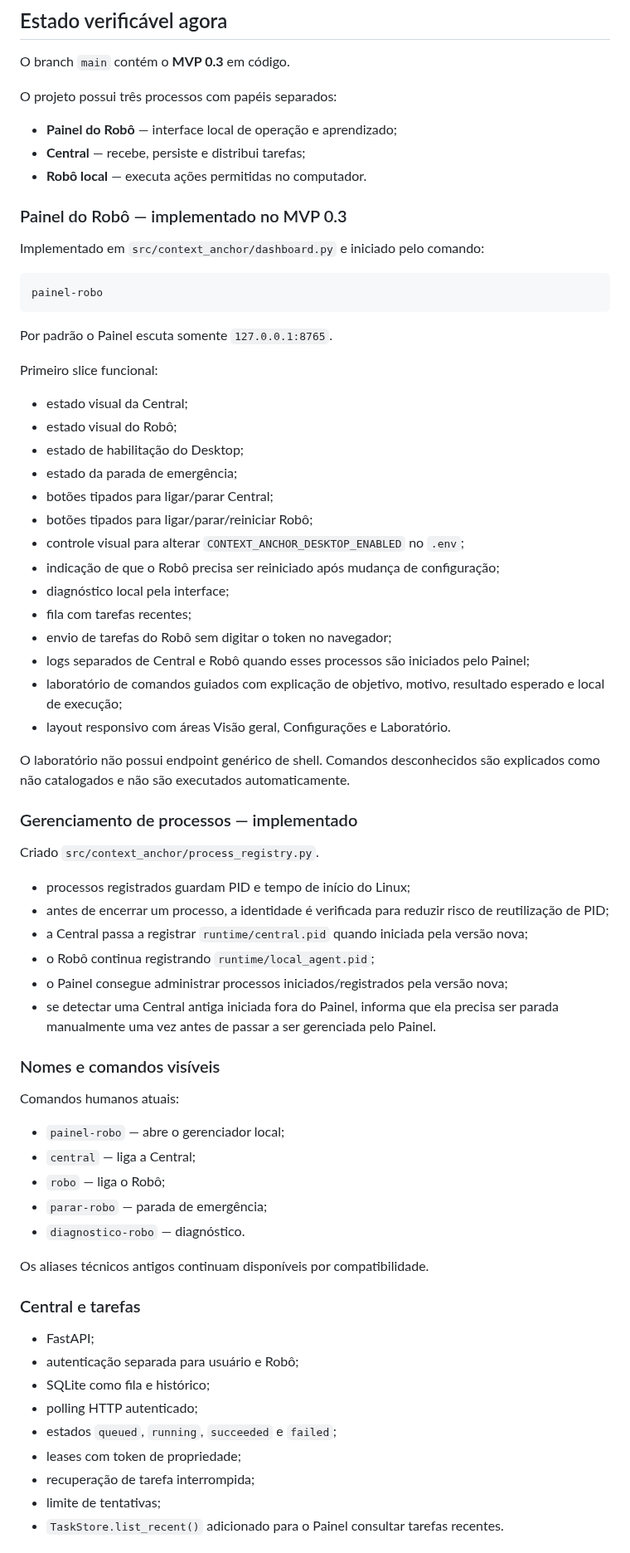
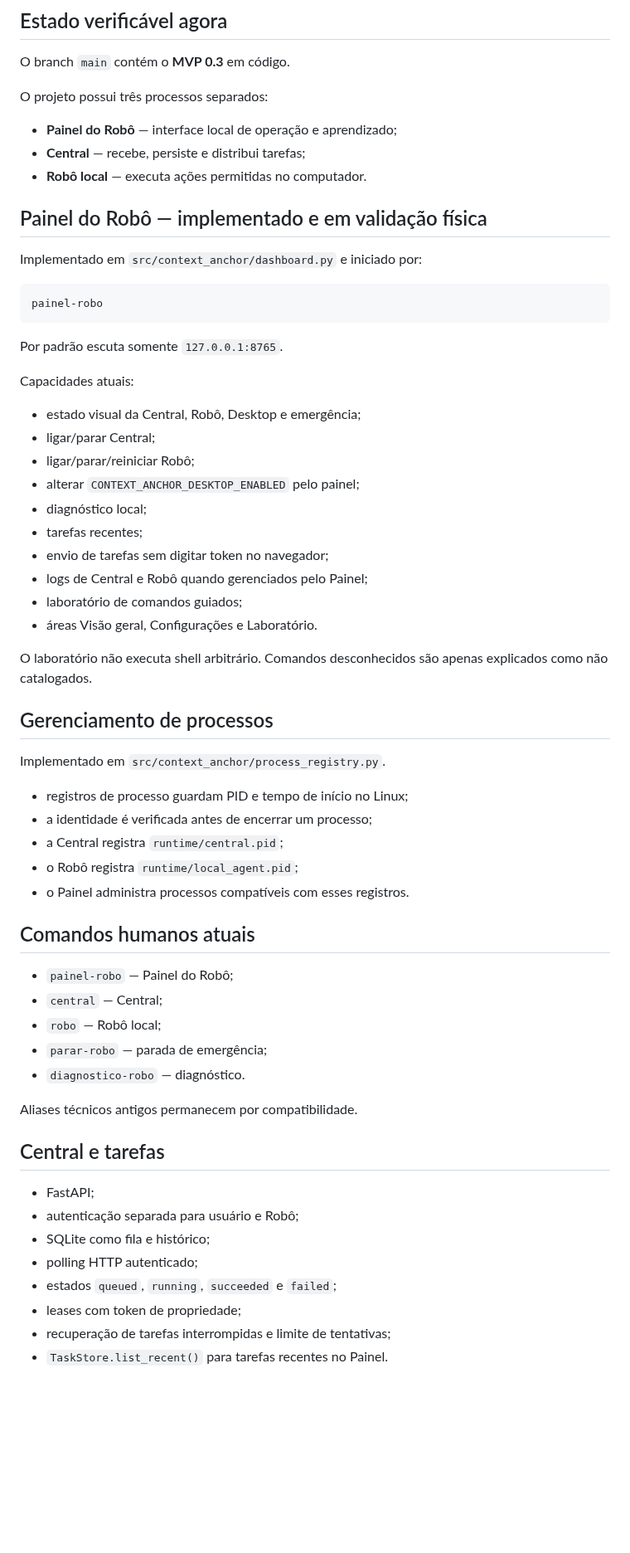
Before and after one commit to leon337/project-memory, a Markdown page: docs/STATUS.md, the part around one of its changes. Shown at 83% size. Rendered like a GitHub page; blank space fills up the shorter version.

Commit message:
docs: record physical dashboard restart validation

````diff
--- a/docs/STATUS.md
+++ b/docs/STATUS.md
@@ -10,65 +10,58 @@ O objetivo final continua incluindo mouse, teclado, aplicativos, navegador, site
 
 O branch `main` contém o **MVP 0.3** em código.
 
-O projeto possui três processos com papéis separados:
+O projeto possui três processos separados:
 
 - **Painel do Robô** — interface local de operação e aprendizado;
 - **Central** — recebe, persiste e distribui tarefas;
 - **Robô local** — executa ações permitidas no computador.
 
-### Painel do Robô — implementado no MVP 0.3
+## Painel do Robô — implementado e em validação física
 
-Implementado em `src/context_anchor/dashboard.py` e iniciado pelo comando:
+Implementado em `src/context_anchor/dashboard.py` e iniciado por:
 
 ```text
 painel-robo
 ```
 
-Por padrão o Painel escuta somente `127.0.0.1:8765`.
+Por padrão escuta somente `127.0.0.1:8765`.
 
-Primeiro slice funcional:
+Capacidades atuais:
 
-- estado visual da Central;
-- estado visual do Robô;
-- estado de habilitação do Desktop;
-- estado da parada de emergência;
-- botões tipados para ligar/parar Central;
-- botões tipados para ligar/parar/reiniciar Robô;
-- controle visual para alterar `CONTEXT_ANCHOR_DESKTOP_ENABLED` no `.env`;
-- indicação de que o Robô precisa ser reiniciado após mudança de configuração;
-- diagnóstico local pela interface;
-- fila com tarefas recentes;
-- envio de tarefas do Robô sem digitar o token no navegador;
-- logs separados de Central e Robô quando esses processos são iniciados pelo Painel;
-- laboratório de comandos guiados com explicação de objetivo, motivo, resultado esperado e local de execução;
-- layout responsivo com áreas Visão geral, Configurações e Laboratório.
+- estado visual da Central, Robô, Desktop e emergência;
+- ligar/parar Central;
+- ligar/parar/reiniciar Robô;
+- alterar `CONTEXT_ANCHOR_DESKTOP_ENABLED` pelo painel;
+- diagnóstico local;
+- tarefas recentes;
+- envio de tarefas sem digitar token no navegador;
+- logs de Central e Robô quando gerenciados pelo Painel;
+- laboratório de comandos guiados;
+- áreas Visão geral, Configurações e Laboratório.
 
-O laboratório não possui endpoint genérico de shell. Comandos desconhecidos são explicados como não catalogados e não são executados automaticamente.
+O laboratório não executa shell arbitrário. Comandos desconhecidos são apenas explicados como não catalogados.
 
-### Gerenciamento de processos — implementado
+## Gerenciamento de processos
 
-Criado `src/context_anchor/process_registry.py`.
+Implementado em `src/context_anchor/process_registry.py`.
 
-- processos registrados guardam PID e tempo de início do Linux;
-- antes de encerrar um processo, a identidade é verificada para reduzir risco de reutilização de PID;
-- a Central passa a registrar `runtime/central.pid` quando iniciada pela versão nova;
-- o Robô continua registrando `runtime/local_agent.pid`;
-- o Painel consegue administrar processos iniciados/registrados pela versão nova;
-- se detectar uma Central antiga iniciada fora do Painel, informa que ela precisa ser parada manualmente uma vez antes de passar a ser gerenciada pelo Painel.
+- registros de processo guardam PID e tempo de início no Linux;
+- a identidade é verificada antes de encerrar um processo;
+- a Central registra `runtime/central.pid`;
+- o Robô registra `runtime/local_agent.pid`;
+- o Painel administra processos compatíveis com esses registros.
 
-### Nomes e comandos visíveis
+## Comandos humanos atuais
 
-Comandos humanos atuais:
-
-- `painel-robo` — abre o gerenciador local;
-- `central` — liga a Central;
-- `robo` — liga o Robô;
+- `painel-robo` — Painel do Robô;
+- `central` — Central;
+- `robo` — Robô local;
 - `parar-robo` — parada de emergência;
 - `diagnostico-robo` — diagnóstico.
 
-Os aliases técnicos antigos continuam disponíveis por compatibilidade.
+Aliases técnicos antigos permanecem por compatibilidade.
 
-### Central e tarefas
+## Central e tarefas
 
 - FastAPI;
 - autenticação separada para usuário e Robô;
@@ -76,7 +69,6 @@ Os aliases técnicos antigos continuam disponíveis por compatibilidade.
 - polling HTTP autenticado;
 - estados `queued`, `running`, `succeeded` e `failed`;
 - leases com token de propriedade;
-- recuperação de tarefa interrompida;
-- limite de tentativas;
-- `TaskStore.list_recent()` adicionado para o Painel consultar tarefas recentes.
+- recuperação de tarefas interrompidas e limite de tentativas;
+- `TaskStore.list_recent()` para tarefas recentes no Painel.
 
````
Also changed, not shown: other parts of docs/STATUS.md (+34 -37 lines).
